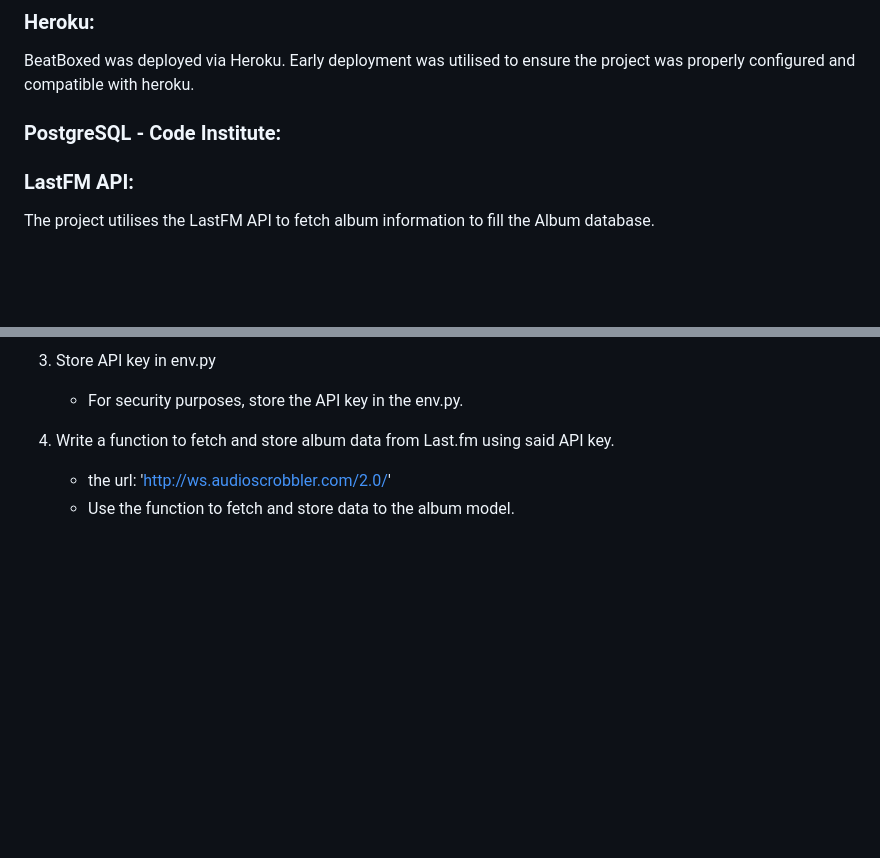
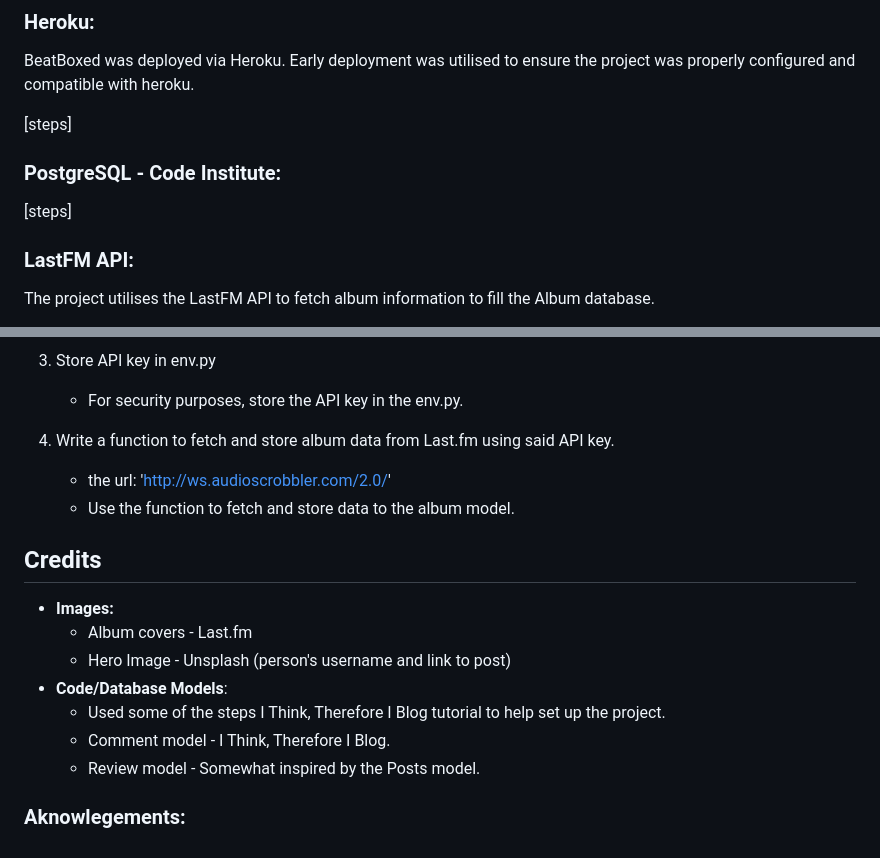
Before and after one commit to aminoacid-01/beat-boxd, a Markdown page: README.md, 2 parts joined by grey strips. Drawn GitHub-style; blank space fills up the shorter version.

Commit message:
Include credits and acknowledgements sections in README

```diff
--- a/README.md
+++ b/README.md
@@ -167,7 +167,10 @@ Some problems that were caused by using Copilot were:
 ### Heroku:
 BeatBoxed was deployed via Heroku. Early deployment was utilised to ensure the project was properly configured and compatible with heroku.
 
+[steps]
+
 ### PostgreSQL - Code Institute:
+[steps]
 
 ### LastFM API:
 The project utilises the LastFM API to fetch album information to fill the Album database.
@@ -186,3 +189,16 @@ The project utilises the LastFM API to fetch album information to fill the Album
 4. Write a function to fetch and store album data from Last.fm using said API key.
     - the url: 'http://ws.audioscrobbler.com/2.0/'
     - Use the function to fetch and store data to the album model.
+
+## Credits
+
+- **Images:**
+    - Album covers - Last.fm
+    - Hero Image - Unsplash (person's username and link to post)
+- **Code/Database Models**:
+    - Used some of the steps I Think, Therefore I Blog tutorial to help set up the project.
+    - Comment model - I Think, Therefore I Blog.
+    - Review model -  Somewhat inspired by the Posts model.
+
+
+### Aknowlegements:
```
